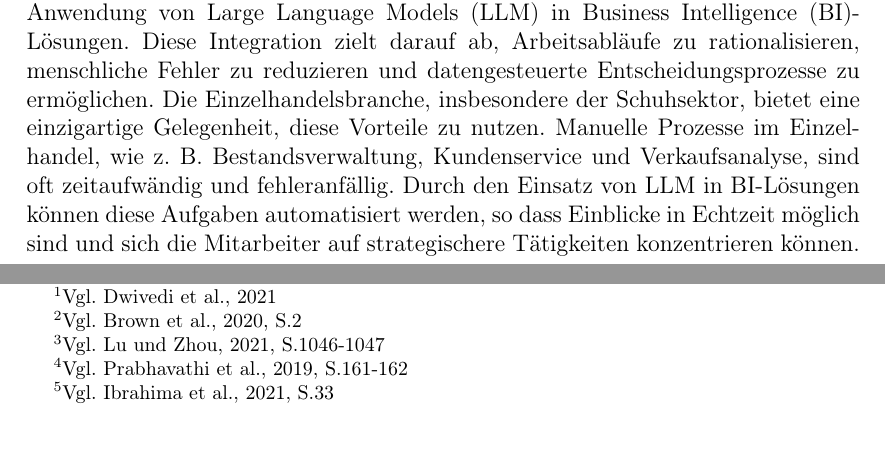
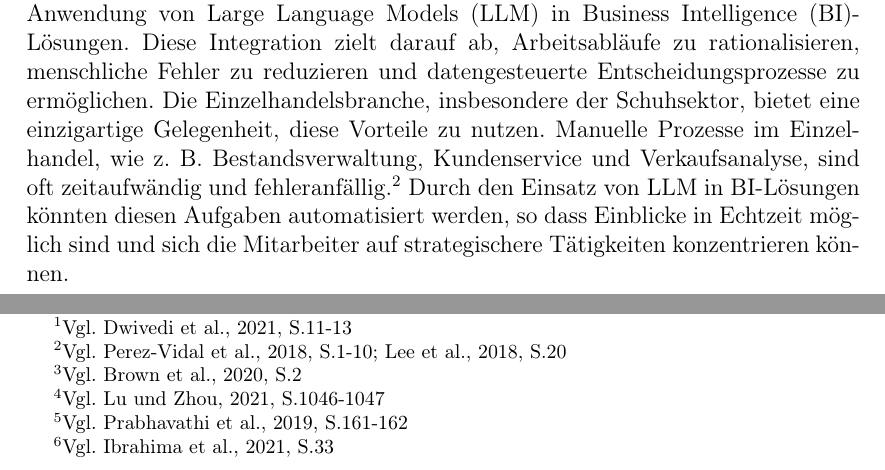
Before and after one commit to axelplore/expose, a LaTeX document (main.tex, which reads einleitung.tex): two parts of page 6 of 19, joined at a grey line, cut so that both start at the same text, the shorter picture padded with empty space. Compiled offline with pdfLaTeX.

Commit message:
1. Korrektur Quellen und Fußnoten ergänzt

```diff
--- a/einleitung.tex
+++ b/einleitung.tex
@@ -4,8 +4,8 @@
 \section{Einleitung}
 \label{sec:einleitung}
 
-Die Studie von Dwivedi et al.\footnote{Vgl. \cite{DwivediHughes2021}} beschreibt KI als eine transformative Technologie, die menschliche Aufgaben und Aktivitäten in vielen Bereichen ergänzen oder ersetzen kann. Ein besonders vielversprechender Aspekt in diesem Bereich ist die Anwendung von Large Language Models (LLM) in Business Intelligence (BI)-Lösungen. Diese Integration zielt darauf ab, Arbeitsabläufe zu rationalisieren, menschliche Fehler zu reduzieren und datengesteuerte Entscheidungsprozesse zu ermöglichen.
-Die Einzelhandelsbranche, insbesondere der Schuhsektor, bietet eine einzigartige Gelegenheit, diese Vorteile zu nutzen. Manuelle Prozesse im Einzelhandel, wie z. B. Bestandsverwaltung, Kundenservice und Verkaufsanalyse, sind oft zeitaufwändig und fehleranfällig. Durch den Einsatz von LLM in BI-Lösungen können diese Aufgaben automatisiert werden, so dass Einblicke in Echtzeit möglich sind und sich die Mitarbeiter auf strategischere Tätigkeiten konzentrieren können.
+Die Studie von Dwivedi et al.\footnote{Vgl. \cite{DwivediHughes2021}, S.11-13} beschreibt KI als eine transformative Technologie, die menschliche Aufgaben und Aktivitäten in vielen Bereichen ergänzen oder ersetzen kann. Ein besonders vielversprechender Aspekt in diesem Bereich ist die Anwendung von Large Language Models (LLM) in Business Intelligence (BI)-Lösungen. Diese Integration zielt darauf ab, Arbeitsabläufe zu rationalisieren, menschliche Fehler zu reduzieren und datengesteuerte Entscheidungsprozesse zu ermöglichen.
+Die Einzelhandelsbranche, insbesondere der Schuhsektor, bietet eine einzigartige Gelegenheit, diese Vorteile zu nutzen. Manuelle Prozesse im Einzelhandel, wie z. B. Bestandsverwaltung, Kundenservice und Verkaufsanalyse, sind oft zeitaufwändig und fehleranfällig.\footnote{Vgl. \cite{Perez2018}, S.1-10; \cite{Lee2018}, S.20} Durch den Einsatz von LLM in BI-Lösungen könnten diesen Aufgaben automatisiert werden, so dass Einblicke in Echtzeit möglich sind und sich die Mitarbeiter auf strategischere Tätigkeiten konzentrieren können.
 
 
 Mit der Veröffentlichung des LLM-Modells GPT-3 im Jahr 2020 hat OpenAI einen Meilenstein in der KI-Forschung gesetzt. GPT-3 ist ein Sprachmodell, das auf der Grundlage von 175 Milliarden Parametern trainiert wurde und in der Lage ist, menschenähnliche Texte zu generieren.\footnote{Vgl. \cite{Brown2020}, S.2} Das LLM hat das Potenzial, die Art und Weise, wie wir mit Computern interagieren, zu revolutionieren und die KI-Technologie auf ein neues Niveau zu heben.\footnote{Vgl. \cite{Lu2021}, S.1046-1047} OpenAI hat das Modell als Chatbot kostenlos und für jedermann zugänglich gemacht, wodurch die KI-Technologie in die Gesellschaft eingeführt wurde. Erste Studien haben das Potenzial von LLM für die Umgestaltung von Geschäftsprozessen aufgezeigt. So kann laut einer Studie von Prabhavathi et al.\footnote{Vgl. \cite{Prabhavathi2019}, S.161-162} die Integration von LLM im Einzelhandel das Kundenerlebnis durch die Automatisierung von Abfrageantworten und die Bereitstellung personalisierter Empfehlungen erheblich verbessern. In ähnlicher Weise zeigten Ibrahima et. al.\footnote{Vgl. \cite{Ibrahima2021}, S.33} , wie LLM-gestützte BI-Lösungen die Genauigkeit der Bestandsverwaltung durch die Analyse von Verkaufsmustern und die Vorhersage des Lagerbedarfs verbessern können.
```
